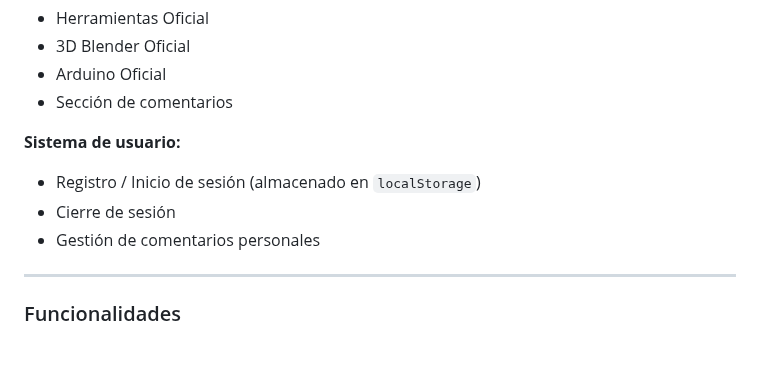
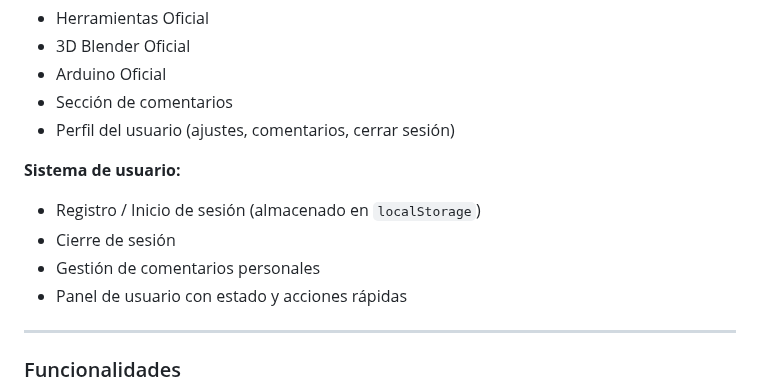
Before and after one commit to katyarobuste08/SMX2_LuxurySLL, a Markdown page: README.md, the part around the change. Rendered like a GitHub page; folded sections open; blank space fills up the shorter version.

```diff
--- a/README.md
+++ b/README.md
@@ -113,11 +113,13 @@ La página web presenta un diseño **oscuro, moderno y minimalista**, inspirado
 - 3D Blender Oficial
 - Arduino Oficial
 - Sección de comentarios
+- Perfil del usuario (ajustes, comentarios, cerrar sesión)
 
 **Sistema de usuario:**
 - Registro / Inicio de sesión (almacenado en `localStorage`)
 - Cierre de sesión
 - Gestión de comentarios personales
+- Panel de usuario con estado y acciones rápidas
 
 ---
 
```
